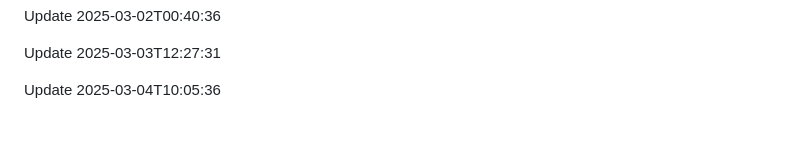
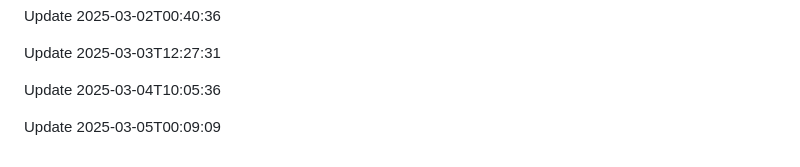
Before and after one commit to htiketun/mypocket, a Markdown page: README.md, the part around the change. GitHub-like rendering; blank space fills up the shorter version.

```diff
--- a/README.md
+++ b/README.md
@@ -1674,3 +1674,5 @@ Update 2025-03-02T00:40:36
 Update 2025-03-03T12:27:31
 
 Update 2025-03-04T10:05:36
+
+Update 2025-03-05T00:09:09
```
